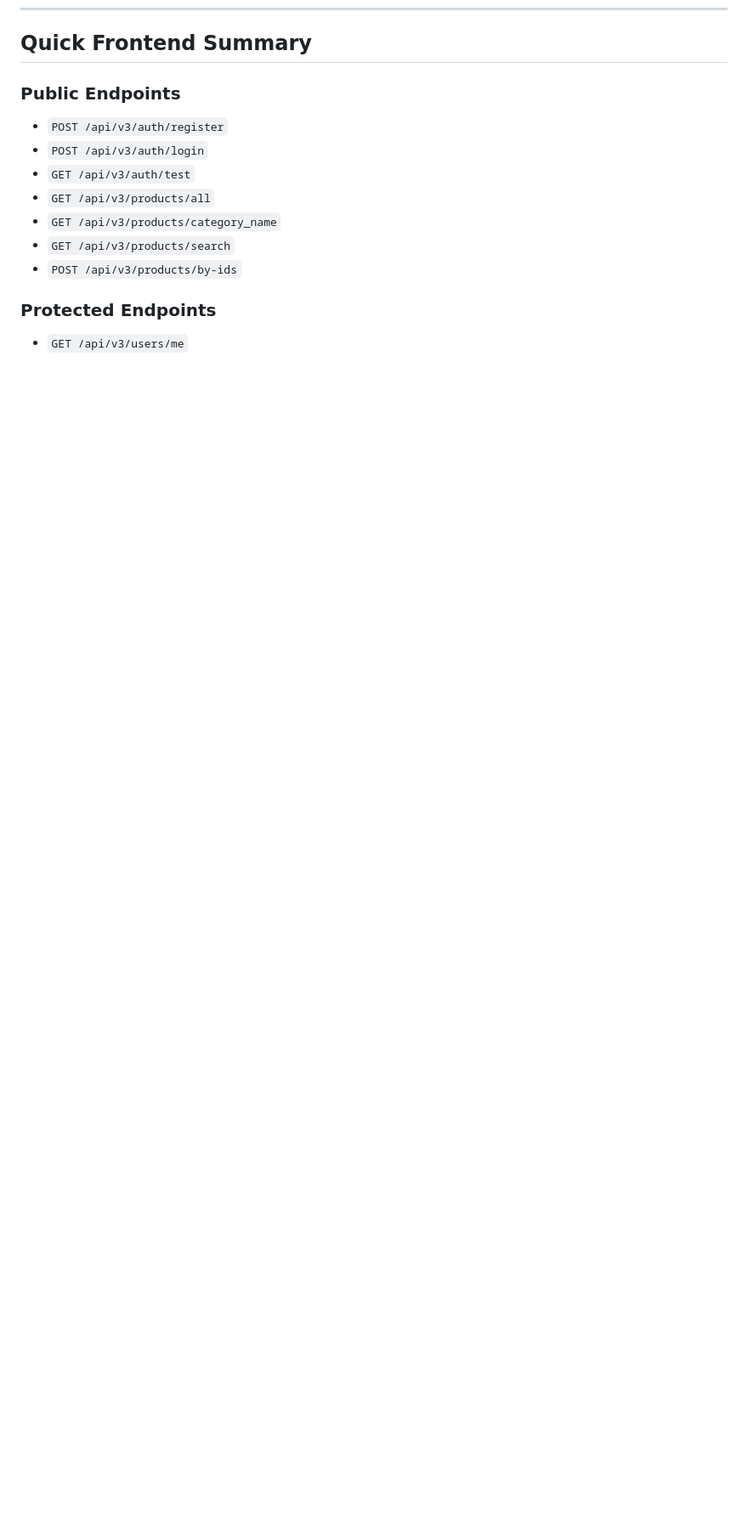
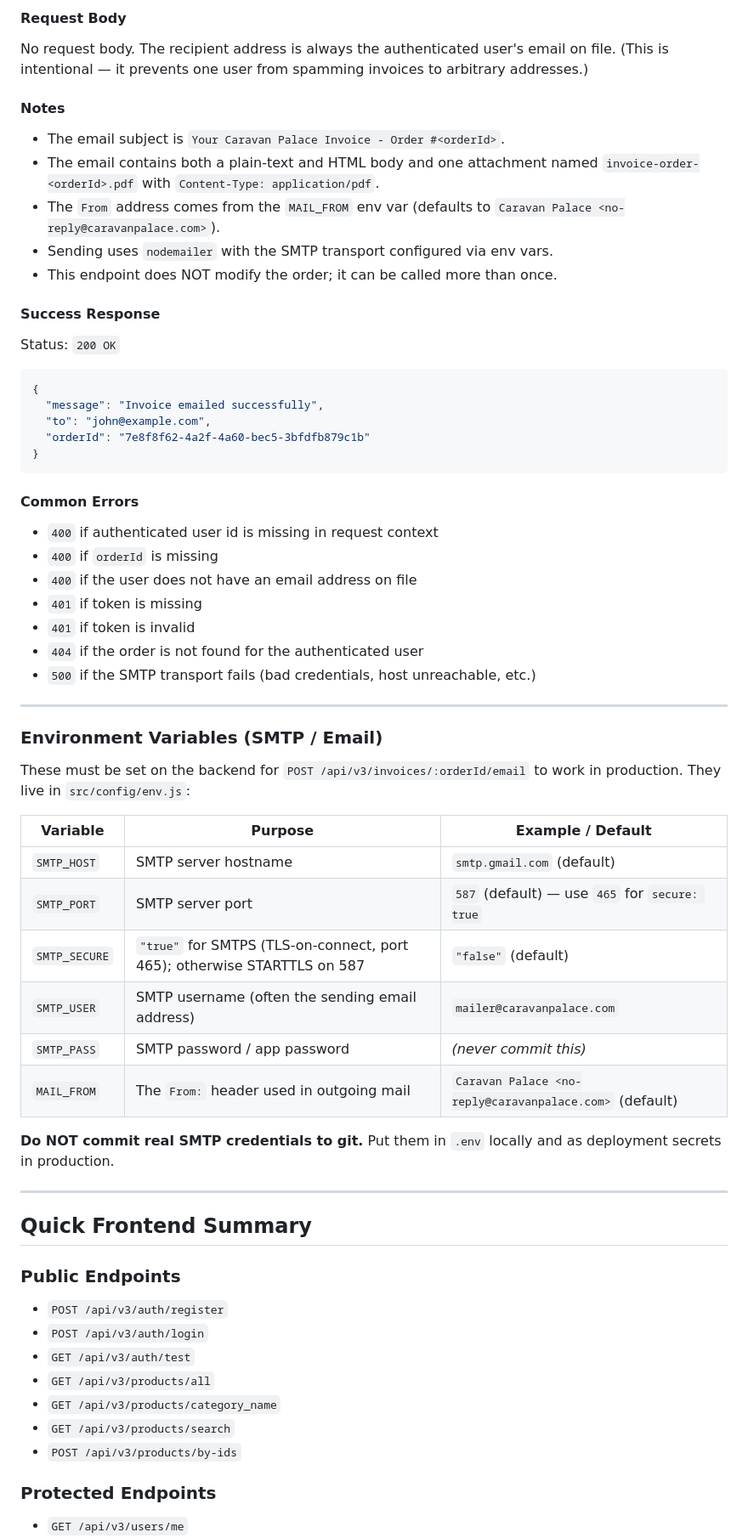
Before and after one commit to ICHORd12/Caravan_Palace, a Markdown page: API_ENDPOINTS.md, the part around one of its changes. Shown at 85% size. Drawn GitHub-style; blank space fills up the shorter version.

Commit message:
Updated api endpoints. Added email endpoints.

````diff
--- a/API_ENDPOINTS.md
+++ b/API_ENDPOINTS.md
@@ -1183,3 +1255,56 @@ Status: `200 OK`
+#### Request Body
+
+No request body. The recipient address is always the authenticated user's email on file. (This is intentional — it prevents one user from spamming invoices to arbitrary addresses.)
+
+#### Notes
+
+- The email subject is `Your Caravan Palace Invoice - Order #<orderId>`.
+- The email contains both a plain-text and HTML body and one attachment named `invoice-order-<orderId>.pdf` with `Content-Type: application/pdf`.
+- The `From` address comes from the `MAIL_FROM` env var (defaults to `Caravan Palace <no-reply@caravanpalace.com>`).
+- Sending uses `nodemailer` with the SMTP transport configured via env vars.
+- This endpoint does NOT modify the order; it can be called more than once.
+
+#### Success Response
+
+Status: `200 OK`
+
+```json
+{
+  "message": "Invoice emailed successfully",
+  "to": "john@example.com",
+  "orderId": "7e8f8f62-4a2f-4a60-bec5-3bfdfb879c1b"
+}
+```
+
+#### Common Errors
+
+- `400` if authenticated user id is missing in request context
+- `400` if `orderId` is missing
+- `400` if the user does not have an email address on file
+- `401` if token is missing
+- `401` if token is invalid
+- `404` if the order is not found for the authenticated user
+- `500` if the SMTP transport fails (bad credentials, host unreachable, etc.)
+
+---
+
+### Environment Variables (SMTP / Email)
+
+These must be set on the backend for `POST /api/v3/invoices/:orderId/email` to work in production. They live in `src/config/env.js`:
+
+| Variable      | Purpose                                                                  | Example / Default                                       |
+| ------------- | ------------------------------------------------------------------------ | ------------------------------------------------------- |
+| `SMTP_HOST`   | SMTP server hostname                                                     | `smtp.gmail.com` (default)                              |
+| `SMTP_PORT`   | SMTP server port                                                         | `587` (default) — use `465` for `secure: true`          |
+| `SMTP_SECURE` | `"true"` for SMTPS (TLS-on-connect, port 465); otherwise STARTTLS on 587 | `"false"` (default)                                     |
+| `SMTP_USER`   | SMTP username (often the sending email address)                          | `mailer@caravanpalace.com`                              |
+| `SMTP_PASS`   | SMTP password / app password                                             | _(never commit this)_                                   |
+| `MAIL_FROM`   | The `From:` header used in outgoing mail                                 | `Caravan Palace <no-reply@caravanpalace.com>` (default) |
+
+**Do NOT commit real SMTP credentials to git.** Put them in `.env` locally and as deployment secrets in production.
+
+---
+
 ## Quick Frontend Summary
 
 ### Public Endpoints
````
Also changed, not shown: other parts of API_ENDPOINTS.md (+76 -0 lines).
